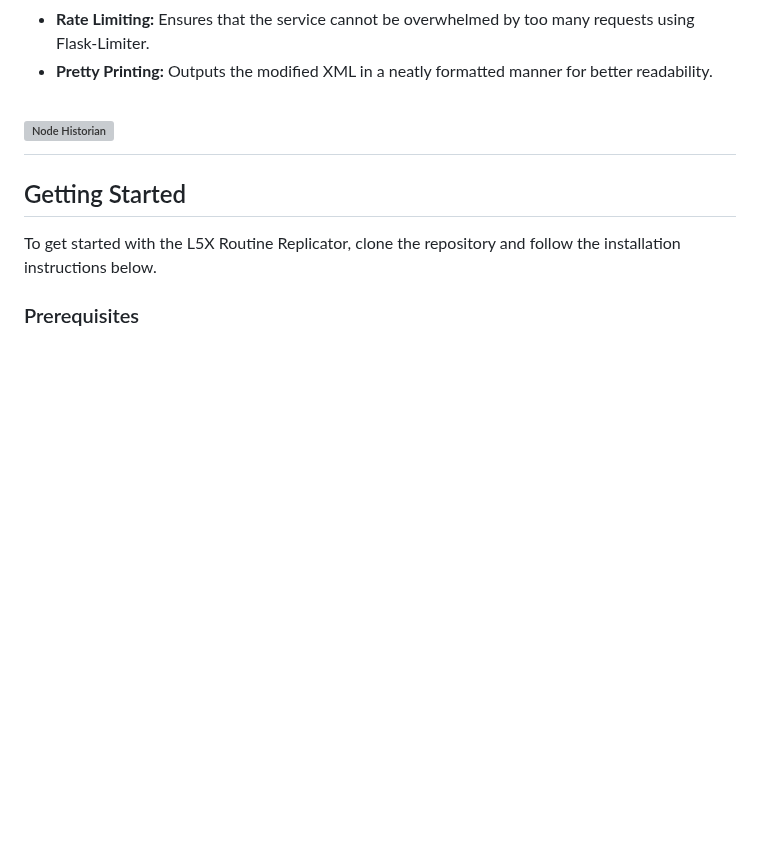
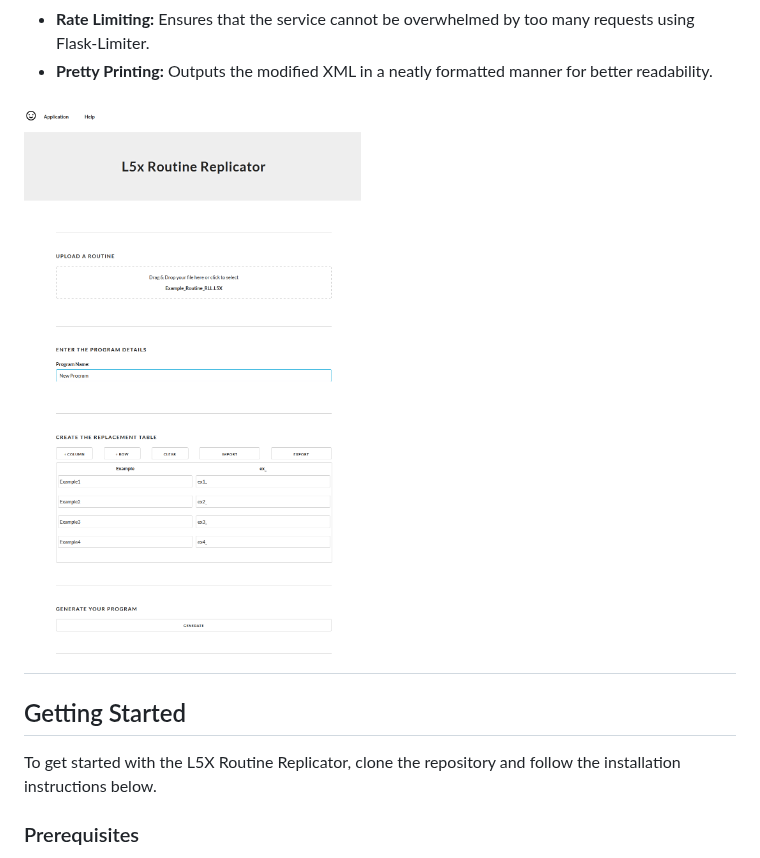
Before and after one commit to DMDuFresne/L5X-Routine-Replicator, a Markdown page: README.md, the part around the change. GitHub-like rendering; blank space fills up the shorter version; grey boxes are pictures that could not be loaded.

Commit message:
Yet Another Readme Update

```diff
--- a/README.md
+++ b/README.md
@@ -10,7 +10,7 @@ The L5X Routine Replicator is a Flask application designed to work with Rockwell
 - **Rate Limiting:** Ensures that the service cannot be overwhelmed by too many requests using Flask-Limiter.
 - **Pretty Printing:** Outputs the modified XML in a neatly formatted manner for better readability.
 
-# ![Node Historian](docs/screenshot.png)
+# ![Routine Replicator](docs/Screenshot.png)
 
 ## Getting Started
 
```
